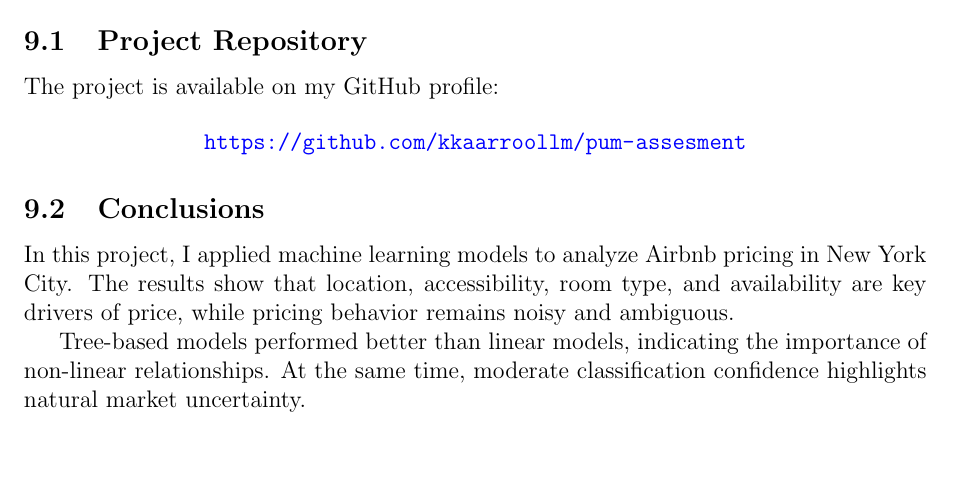
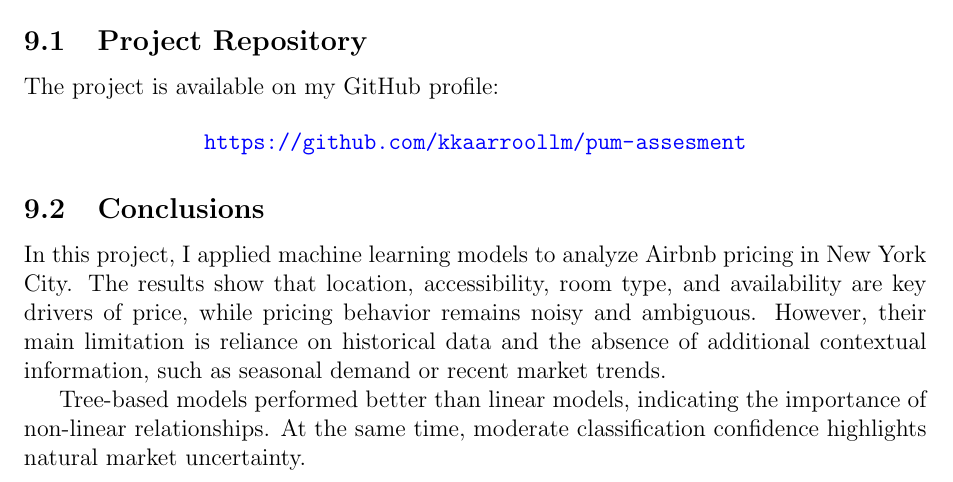
Before and after one commit to kkaarroollm/pum-assesment, a LaTeX paper (report/report.tex): part of page 12 of 12, cut so that both start at the same text, the shorter picture padded with empty space. Compiled offline with pdfLaTeX.

Commit message:
fix: add model limitation sentence in the report

```diff
--- a/report/report.tex
+++ b/report/report.tex
@@ -325,6 +325,7 @@ The project is available on my GitHub profile:
 In this project, I applied machine learning models to analyze Airbnb pricing in New York City.
 The results show that location, accessibility, room type,
 and availability are key drivers of price, while pricing behavior remains noisy and ambiguous.
+However, their main limitation is reliance on historical data and the absence of additional contextual information, such as seasonal demand or recent market trends.
 
 Tree-based models performed better than linear models, indicating the importance of non-linear relationships.
 At the same time, moderate classification confidence highlights natural market uncertainty.
```
Also changed, not shown: report/report.pdf.
